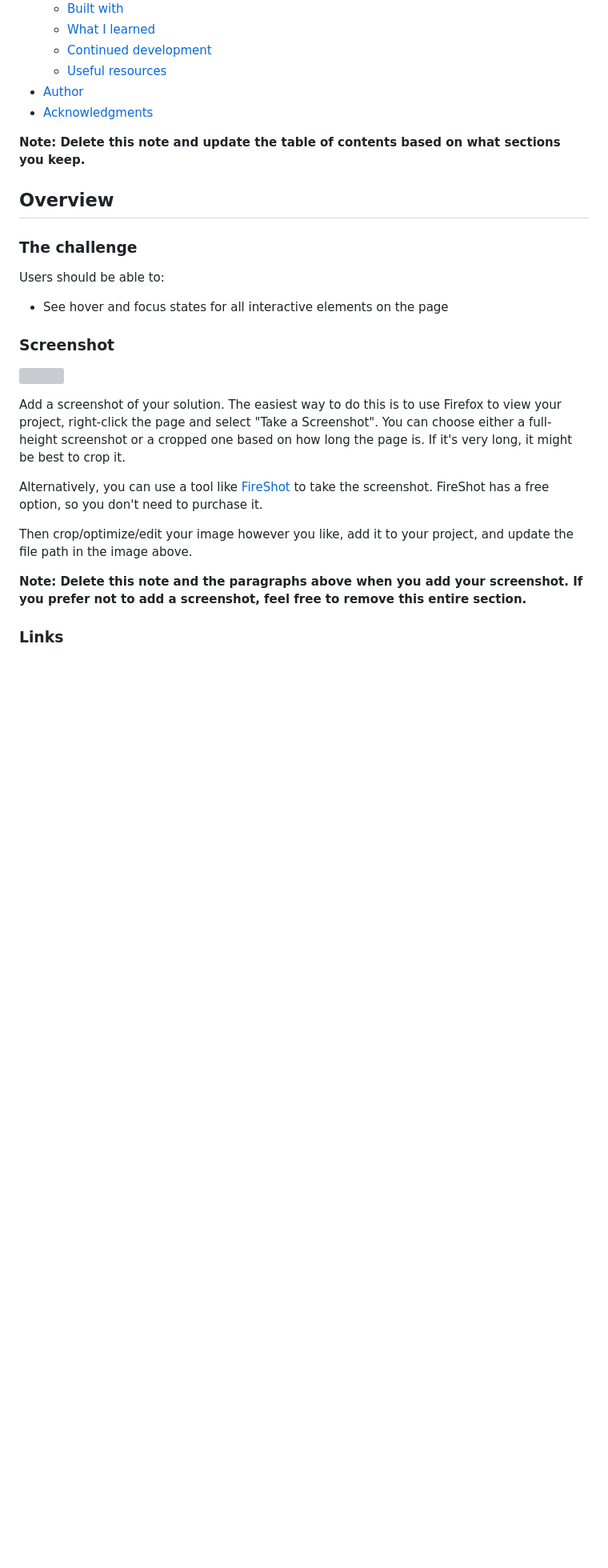
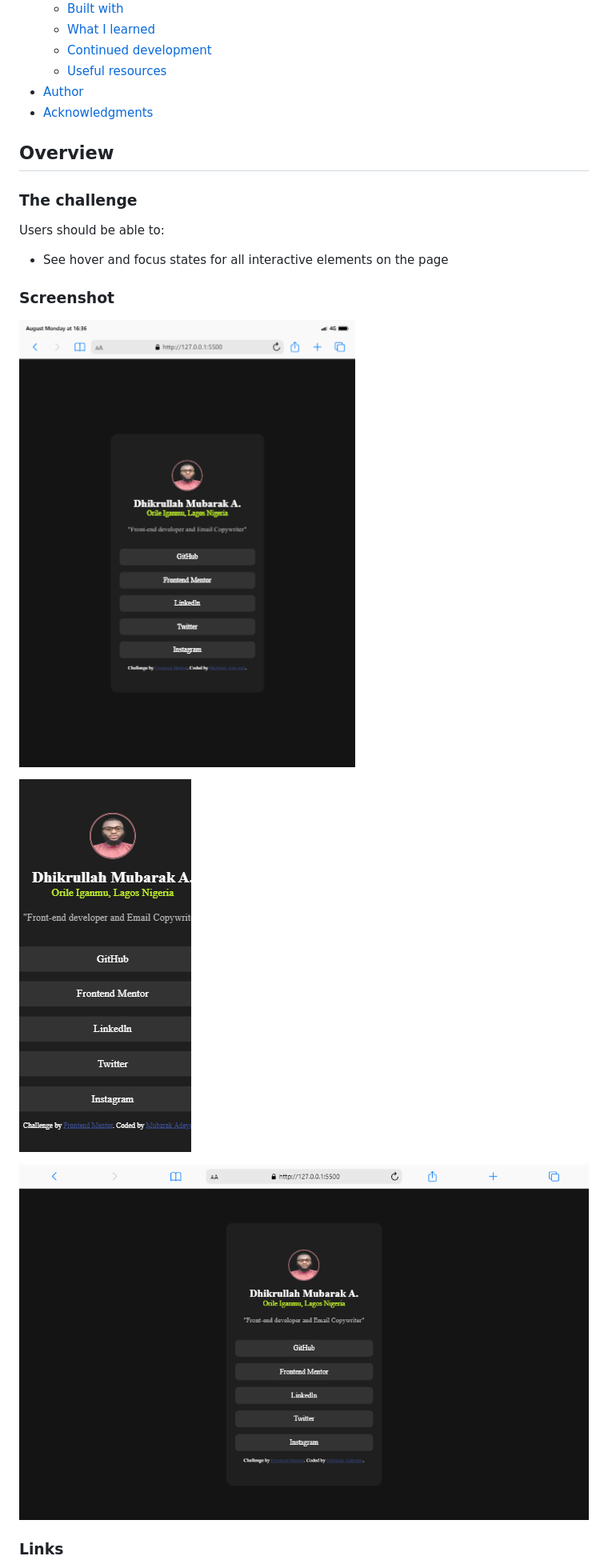
Before and after one commit to Mubarak-Adeyemi/social-links-profile-main, a Markdown page: README-template.md, the part around the change printed below. Shown: that part at 80% size. GitHub-like rendering; pictures changed too: assets/SCREENSHOT/Macbook-Air-127.0.0.1.png (added), assets/SCREENSHOT/iPad-Mini-127.0.0.1.png (added), assets/SCREENSHOT/iPhone-12-PRO-127.0.0.1.png (added); blank space fills up the shorter version; grey boxes are pictures that could not be loaded.

Commit message:
Readme.md review

```diff
--- a/README-template.md
+++ b/README-template.md
@@ -16,8 +19,6 @@ This is a solution to the [Social links profile challenge on Frontend Mentor](ht
 - [Author](#author)
 - [Acknowledgments](#acknowledgments)
 
-**Note: Delete this note and update the table of contents based on what sections you keep.**
-
 ## Overview
 
 ### The challenge
@@ -28,15 +29,11 @@ Users should be able to:
 
 ### Screenshot
 
-![](./screenshot.jpg)
+![IPAD MINI](./assets/SCREENSHOT/iPad-Mini-127.0.0.1.png)
 
-Add a screenshot of your solution. The easiest way to do this is to use Firefox to view your project, right-click the page and select "Take a Screenshot". You can choose either a full-height screenshot or a cropped one based on how long the page is. If it's very long, it might be best to crop it.
+![IPHONE](./assets/SCREENSHOT/iPhone-12-PRO-127.0.0.1.png)
 
-Alternatively, you can use a tool like [FireShot](https://getfireshot.com/) to take the screenshot. FireShot has a free option, so you don't need to purchase it.
-
-Then crop/optimize/edit your image however you like, add it to your project, and update the file path in the image above.
-
-**Note: Delete this note and the paragraphs above when you add your screenshot. If you prefer not to add a screenshot, feel free to remove this entire section.**
+![MACKBOOK](./assets/SCREENSHOT/Macbook-Air-127.0.0.1.png)
 
 ### Links
 
```
Also changed, not shown: other parts of README-template.md (+32 -39 lines).
